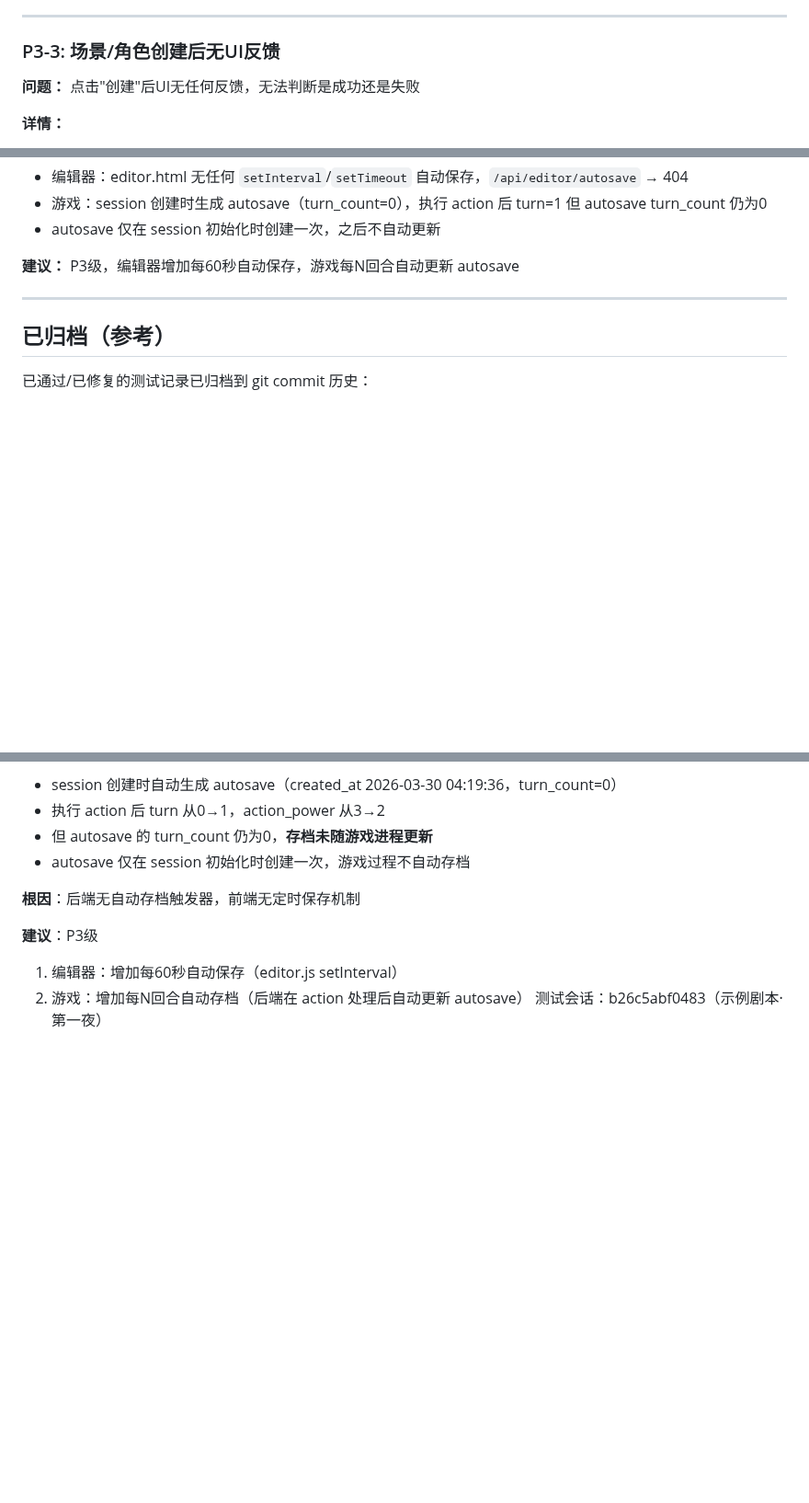
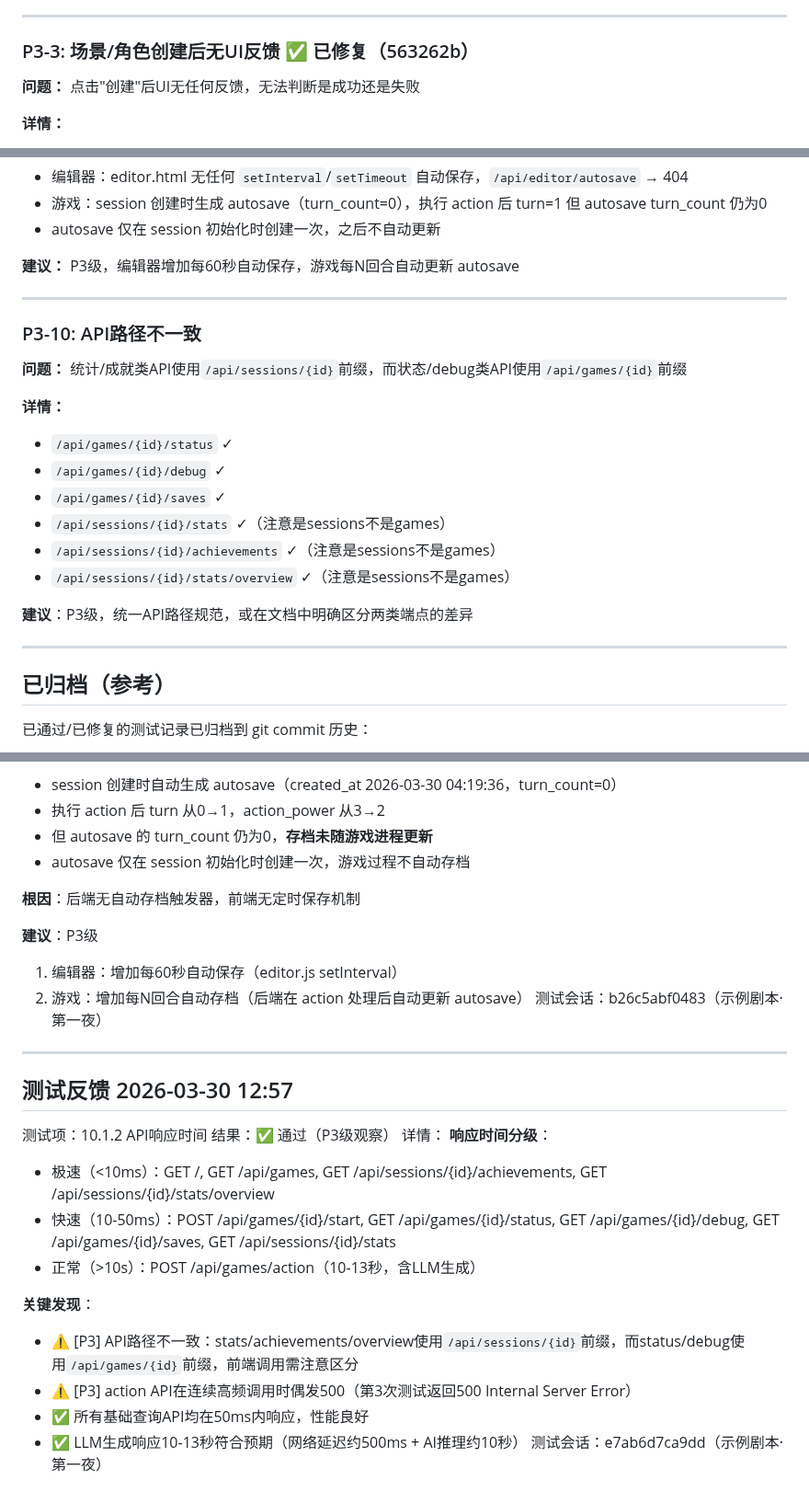
Before and after one commit to gtx1049/RPGAgent, a Markdown page: debug.md, 3 parts joined by grey strips. Shown at 92% size. GitHub-like rendering; blank space fills up the shorter version.

Commit message:
docs: P3-3 Toast反馈已修复

```diff
--- a/debug.md
+++ b/debug.md
@@ -164,7 +165,7 @@
 
 ---
 
-### P3-3: 场景/角色创建后无UI反馈
+### P3-3: 场景/角色创建后无UI反馈 ✅ 已修复（563262b）
 
 **问题：** 点击"创建"后UI无任何反馈，无法判断是成功还是失败
 
@@ -212,6 +213,22 @@
 
 ---
 
+### P3-10: API路径不一致
+
+**问题：** 统计/成就类API使用`/api/sessions/{id}`前缀，而状态/debug类API使用`/api/games/{id}`前缀
+
+**详情：**
+- `/api/games/{id}/status` ✓
+- `/api/games/{id}/debug` ✓
+- `/api/games/{id}/saves` ✓
+- `/api/sessions/{id}/stats` ✓（注意是sessions不是games）
+- `/api/sessions/{id}/achievements` ✓（注意是sessions不是games）
+- `/api/sessions/{id}/stats/overview` ✓（注意是sessions不是games）
+
+**建议**：P3级，统一API路径规范，或在文档中明确区分两类端点的差异
+
+---
+
 ## 已归档（参考）
 
 已通过/已修复的测试记录已归档到 git commit 历史：
@@ -303,3 +321,21 @@
 1. 编辑器：增加每60秒自动保存（editor.js setInterval）
 2. 游戏：增加每N回合自动存档（后端在 action 处理后自动更新 autosave）
 测试会话：b26c5abf0483（示例剧本·第一夜）
+
+---
+
+## 测试反馈 2026-03-30 12:57
+测试项：10.1.2 API响应时间
+结果：✅ 通过（P3级观察）
+详情：
+**响应时间分级**：
+- 极速（<10ms）：GET /, GET /api/games, GET /api/sessions/{id}/achievements, GET /api/sessions/{id}/stats/overview
+- 快速（10-50ms）：POST /api/games/{id}/start, GET /api/games/{id}/status, GET /api/games/{id}/debug, GET /api/games/{id}/saves, GET /api/sessions/{id}/stats
+- 正常（>10s）：POST /api/games/action（10-13秒，含LLM生成）
+
+**关键发现**：
+- ⚠️ [P3] API路径不一致：stats/achievements/overview使用`/api/sessions/{id}`前缀，而status/debug使用`/api/games/{id}`前缀，前端调用需注意区分
+- ⚠️ [P3] action API在连续高频调用时偶发500（第3次测试返回500 Internal Server Error）
+- ✅ 所有基础查询API均在50ms内响应，性能良好
+- ✅ LLM生成响应10-13秒符合预期（网络延迟约500ms + AI推理约10秒）
+测试会话：e7ab6d7ca9dd（示例剧本·第一夜）
```
Also changed, not shown: other parts of debug.md (+3 -1 lines).
